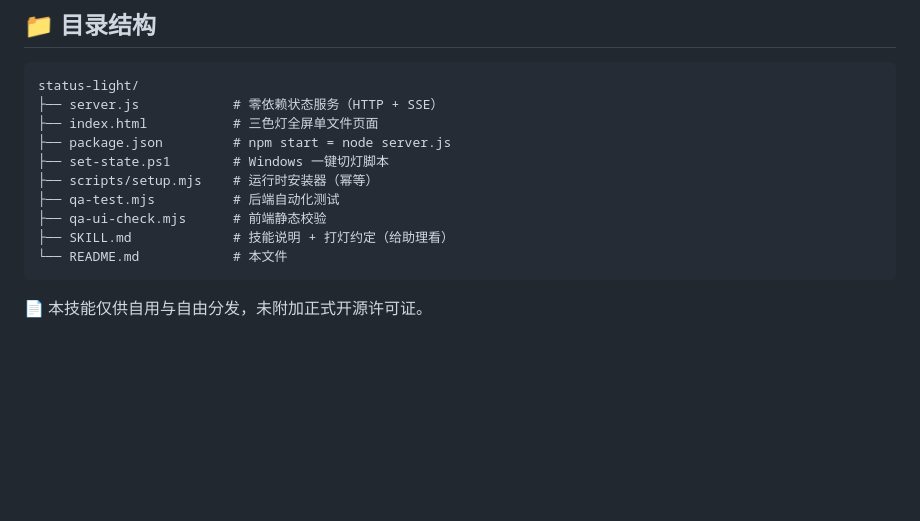
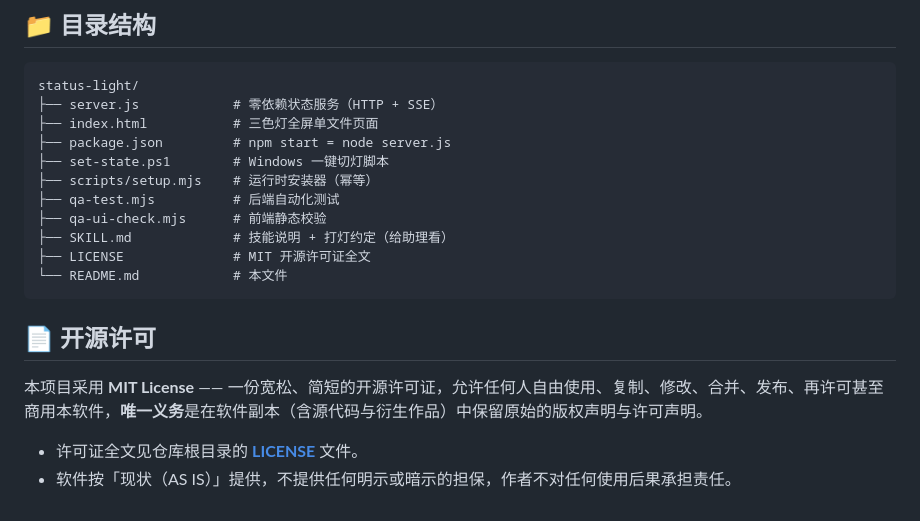
Before and after one commit to xshaun557/status-light, a Markdown page: README.md, the part around the change. Drawn GitHub-style; blank space fills up the shorter version.

Commit message:
docs: README 新增「开源许可」章节并修正旧表述，目录结构补 LICENSE

````diff
--- a/README.md
+++ b/README.md
@@ -110,7 +110,13 @@ status-light/
 ├── qa-test.mjs          # 后端自动化测试
 ├── qa-ui-check.mjs      # 前端静态校验
 ├── SKILL.md             # 技能说明 + 打灯约定（给助理看）
+├── LICENSE              # MIT 开源许可证全文
 └── README.md            # 本文件
 ```
 
-📄 本技能仅供自用与自由分发，未附加正式开源许可证。
+## 📄 开源许可
+
+本项目采用 **MIT License** —— 一份宽松、简短的开源许可证，允许任何人自由使用、复制、修改、合并、发布、再许可甚至商用本软件，**唯一义务**是在软件副本（含源代码与衍生作品）中保留原始的版权声明与许可声明。
+
+- 许可证全文见仓库根目录的 **[LICENSE](LICENSE)** 文件。
+- 软件按「现状（AS IS）」提供，不提供任何明示或暗示的担保，作者不对任何使用后果承担责任。
````
